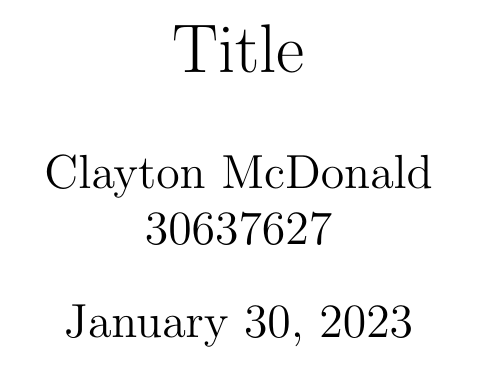
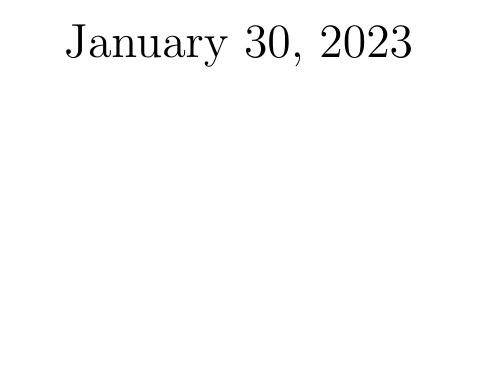
Before and after one commit to cmcdo/LatexSetup, a LaTeX document (main.tex): part of the page, cut at the place of the change, the shorter picture padded with empty space. Compiled offline with pdfLaTeX.

Commit message:
Update main.tex

```diff
--- a/main.tex
+++ b/main.tex
@@ -36,9 +38,6 @@
 \newtheorem{example}{Example}[section]
 \newtheorem{remark}{Remark}[section]
 
-\title{Title}
-\author{Clayton McDonald\\30637627}
-
 \begin{document}
 \maketitle
 
```
Also changed, not shown: main.tex (2 more changed lines).
